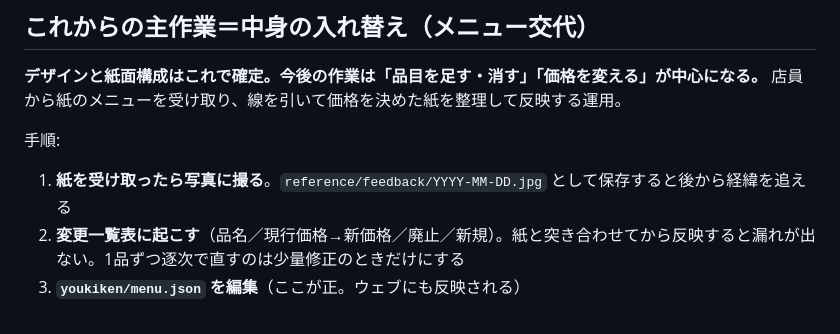
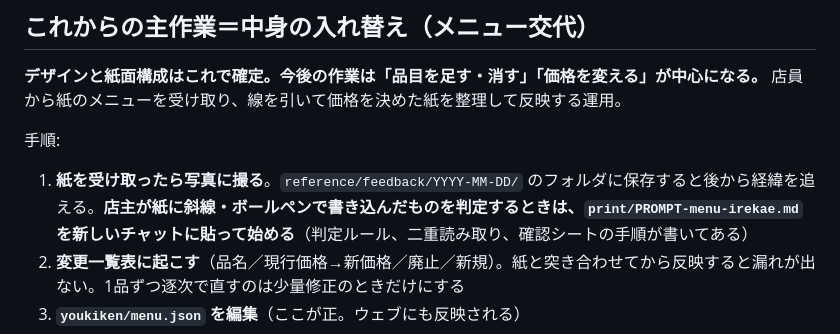
Before and after one commit to jidoukakun0000-rgb/shop-homepage, a Markdown page: youkiken/print/HANDOFF.md, the part around the change. GitHub-like rendering.

```diff
--- a/youkiken/print/HANDOFF.md
+++ b/youkiken/print/HANDOFF.md
@@ -20,7 +20,7 @@
 店員から紙のメニューを受け取り、線を引いて価格を決めた紙を整理して反映する運用。
 
 手順:
-1. **紙を受け取ったら写真に撮る**。`reference/feedback/YYYY-MM-DD.jpg` として保存すると後から経緯を追える
+1. **紙を受け取ったら写真に撮る**。`reference/feedback/YYYY-MM-DD/` のフォルダに保存すると後から経緯を追える。**店主が紙に斜線・ボールペンで書き込んだものを判定するときは、`print/PROMPT-menu-irekae.md` を新しいチャットに貼って始める**（判定ルール、二重読み取り、確認シートの手順が書いてある）
 2. **変更一覧表に起こす**（品名／現行価格→新価格／廃止／新規）。紙と突き合わせてから反映すると漏れが出ない。1品ずつ逐次で直すのは少量修正のときだけにする
 3. **`youkiken/menu.json` を編集**（ここが正。ウェブにも反映される）
 4. **r4 の埋め込み `const MENU` を同じ内容に更新**し、`"updated"` の版も揃える
```
Also changed, not shown: youkiken/print/PROMPT-menu-irekae.md (added, +85 -0 lines).
